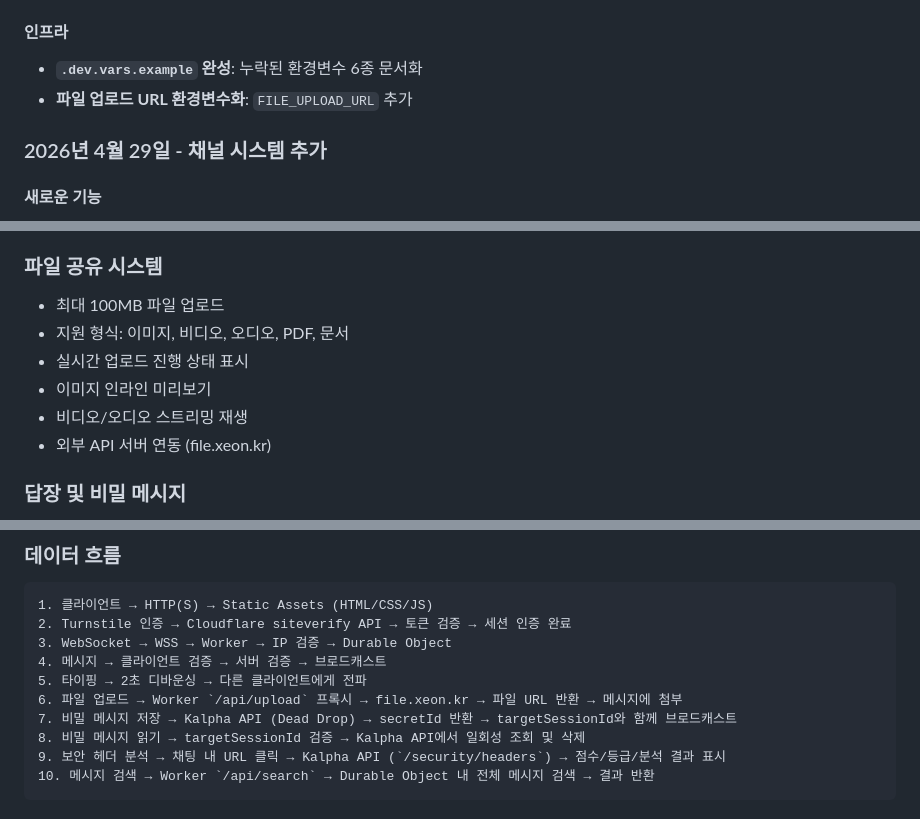
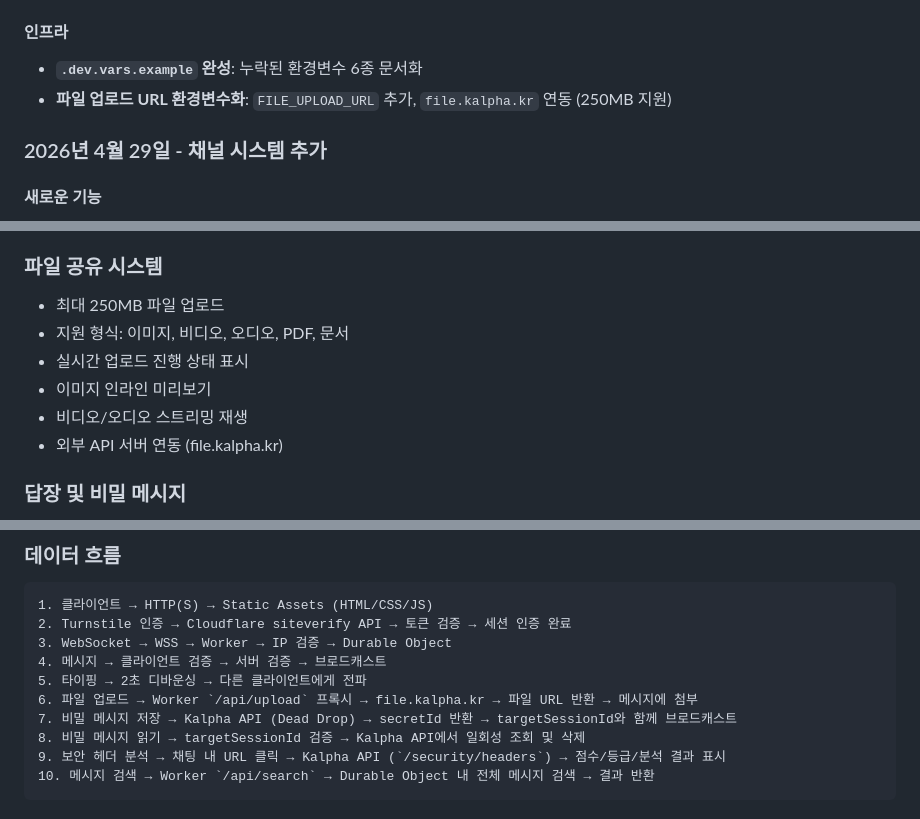
Before and after one commit to gguatit/Anonymous_Chat, a Markdown page: README.md, 3 parts joined by grey strips. Drawn GitHub-style.

```diff
--- a/README.md
+++ b/README.md
@@ -82,7 +82,7 @@ Cloudflare Workers 기반 서버리스 아키텍처
 
 #### 인프라
 - **`.dev.vars.example` 완성**: 누락된 환경변수 6종 문서화
-- **파일 업로드 URL 환경변수화**: `FILE_UPLOAD_URL` 추가
+- **파일 업로드 URL 환경변수화**: `FILE_UPLOAD_URL` 추가, `file.kalpha.kr` 연동 (250MB 지원)
 
 ### 2026년 4월 29일 - 채널 시스템 추가
 
@@ -205,12 +205,12 @@ Cloudflare Workers 기반 서버리스 아키텍처
 
 ### 파일 공유 시스템
 
-- 최대 100MB 파일 업로드
+- 최대 250MB 파일 업로드
 - 지원 형식: 이미지, 비디오, 오디오, PDF, 문서
 - 실시간 업로드 진행 상태 표시
 - 이미지 인라인 미리보기
 - 비디오/오디오 스트리밍 재생
-- 외부 API 서버 연동 (file.xeon.kr)
+- 외부 API 서버 연동 (file.kalpha.kr)
 
 ### 답장 및 비밀 메시지
 
@@ -354,7 +354,7 @@ graph TB
 3. WebSocket → WSS → Worker → IP 검증 → Durable Object
 4. 메시지 → 클라이언트 검증 → 서버 검증 → 브로드캐스트
 5. 타이핑 → 2초 디바운싱 → 다른 클라이언트에게 전파
-6. 파일 업로드 → Worker `/api/upload` 프록시 → file.xeon.kr → 파일 URL 반환 → 메시지에 첨부
+6. 파일 업로드 → Worker `/api/upload` 프록시 → file.kalpha.kr → 파일 URL 반환 → 메시지에 첨부
 7. 비밀 메시지 저장 → Kalpha API (Dead Drop) → secretId 반환 → targetSessionId와 함께 브로드캐스트
 8. 비밀 메시지 읽기 → targetSessionId 검증 → Kalpha API에서 일회성 조회 및 삭제
 9. 보안 헤더 분석 → 채팅 내 URL 클릭 → Kalpha API (`/security/headers`) → 점수/등급/분석 결과 표시
```
Also changed, not shown: other parts of README.md (+31 -22 lines), CHANGELOG.md (+34 -0 lines), 1 other file.
